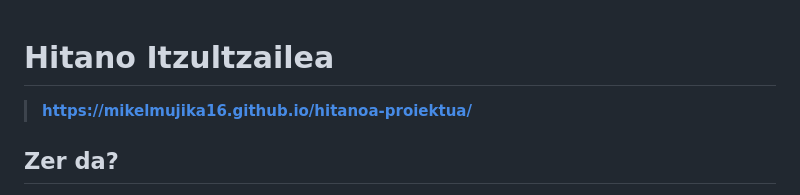
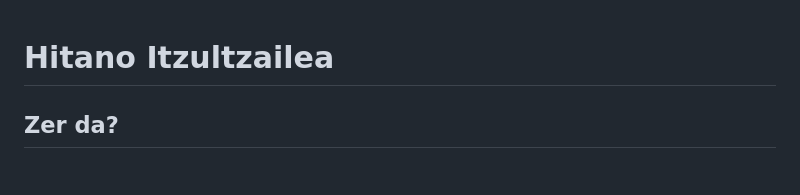
Before and after one commit to mikelmujika16/hitanoa-proiektua, a Markdown page: README.md, the part around the change. GitHub-like rendering.

Commit message:
kendu urla

```diff
--- a/README.md
+++ b/README.md
@@ -1,6 +1,4 @@
 # Hitano Itzultzailea
-
-> **[https://mikelmujika16.github.io/hitanoa-proiektua/](https://mikelmujika16.github.io/hitanoa-proiektua/)**
 
 ## Zer da?
 
```
